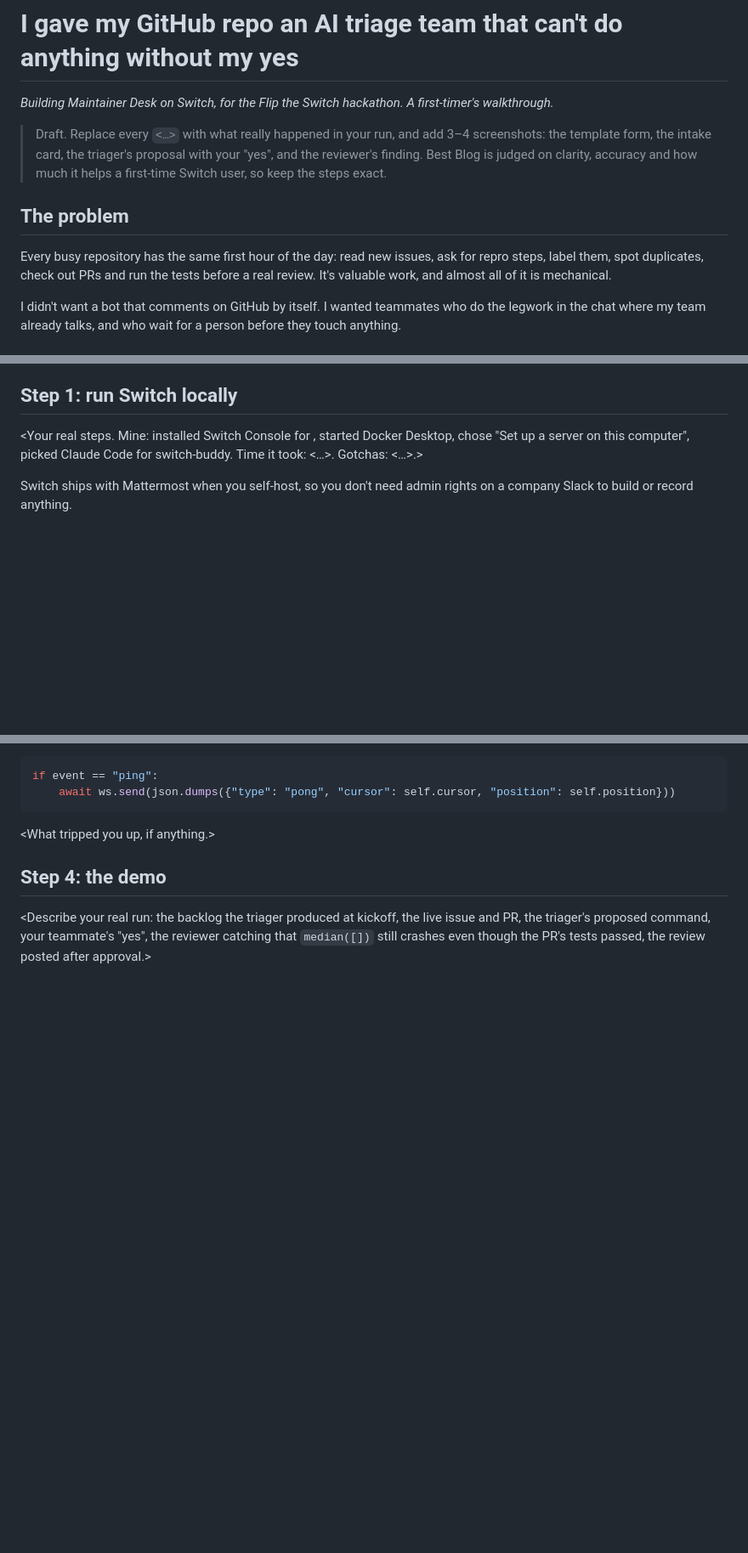
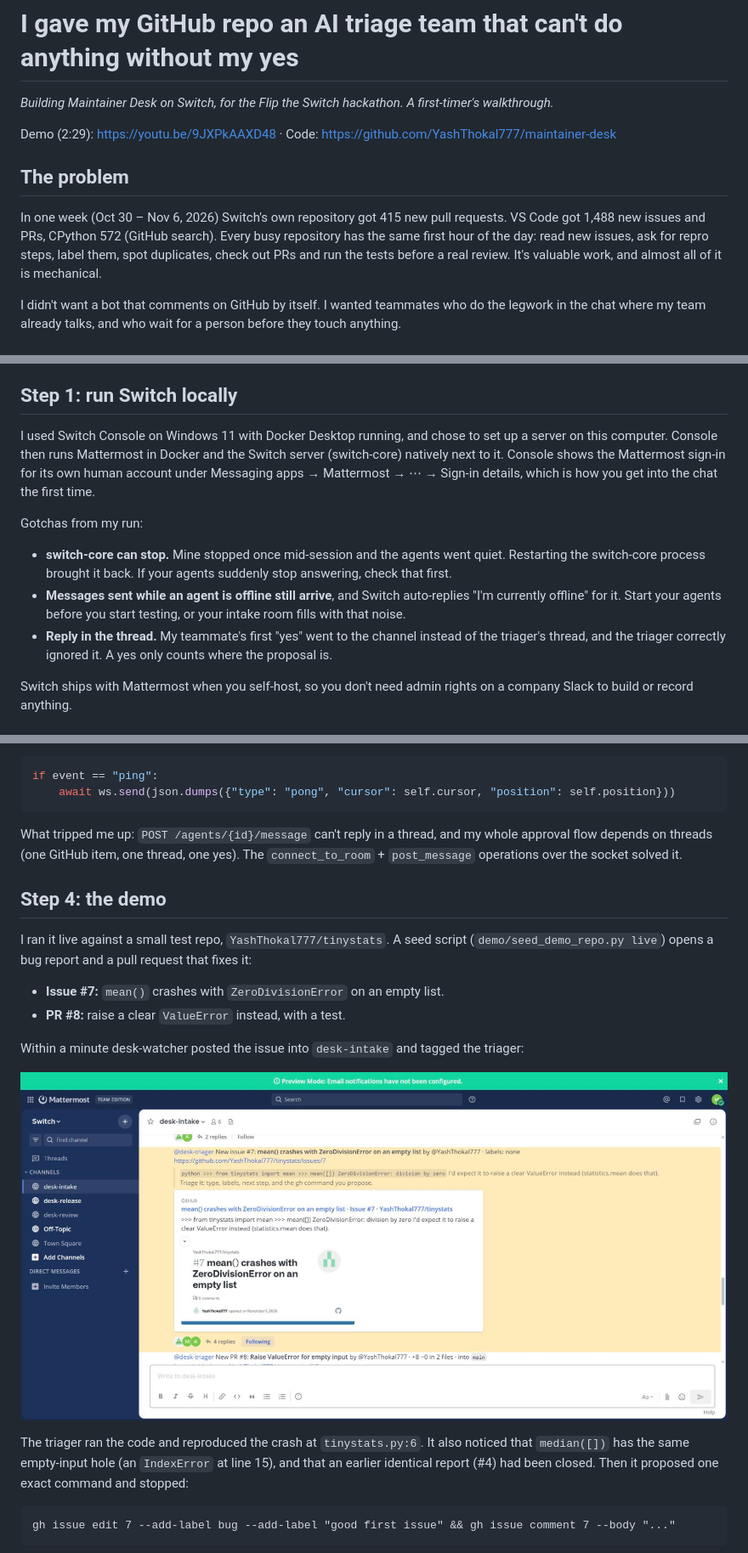
Before and after one commit to YashThokal777/maintainer-desk, a Markdown page: docs/BLOG.md, 3 parts joined by grey strips. Shown at 85% size. Drawn GitHub-style; pictures changed too: docs/images/intake.jpg (added); blank space fills up the shorter version.

Commit message:
Blog: finish the walkthrough with the real run
Fill in the setup notes, gotchas and the live demo story (issue #7,
PR #8, the yes in the thread, the median([]) catch), and add four
screenshots from the run.

Co-Authored-By: Claude Opus 5.5 <noreply@anthropic.com>

````diff
--- a/docs/BLOG.md
+++ b/docs/BLOG.md
@@ -2,11 +2,11 @@
 
 *Building Maintainer Desk on Switch, for the Flip the Switch hackathon. A first-timer's walkthrough.*
 
-> Draft. Replace every `<…>` with what really happened in your run, and add 3–4 screenshots: the template form, the intake card, the triager's proposal with your "yes", and the reviewer's finding. Best Blog is judged on clarity, accuracy and how much it helps a first-time Switch user, so keep the steps exact.
+Demo (2:29): https://youtu.be/9JXPkAAXD48 · Code: https://github.com/YashThokal777/maintainer-desk
 
 ## The problem
 
-Every busy repository has the same first hour of the day: read new issues, ask for repro steps, label them, spot duplicates, check out PRs and run the tests before a real review. It's valuable work, and almost all of it is mechanical.
+In one week (Oct 30 – Nov 6, 2026) Switch's own repository got 415 new pull requests. VS Code got 1,488 new issues and PRs, CPython 572 (GitHub search). Every busy repository has the same first hour of the day: read new issues, ask for repro steps, label them, spot duplicates, check out PRs and run the tests before a real review. It's valuable work, and almost all of it is mechanical.
 
 I didn't want a bot that comments on GitHub by itself. I wanted teammates who do the legwork in the chat where my team already talks, and who wait for a person before they touch anything.
 
@@ -26,7 +26,12 @@ The one rule, written into every agent's and every room's instructions: **propos
 
 ## Step 1: run Switch locally
 
-<Your real steps. Mine: installed Switch Console for <OS>, started Docker Desktop, chose "Set up a server on this computer", picked Claude Code for switch-buddy. Time it took: <…>. Gotchas: <…>.>
+I used Switch Console on Windows 11 with Docker Desktop running, and chose to set up a server on this computer. Console then runs Mattermost in Docker and the Switch server (switch-core) natively next to it. Console shows the Mattermost sign-in for its own human account under Messaging apps → Mattermost → ⋯ → Sign-in details, which is how you get into the chat the first time.
+
+Gotchas from my run:
+- **switch-core can stop.** Mine stopped once mid-session and the agents went quiet. Restarting the switch-core process brought it back. If your agents suddenly stop answering, check that first.
+- **Messages sent while an agent is offline still arrive**, and Switch auto-replies "I'm currently offline" for it. Start your agents before you start testing, or your intake room fills with that noise.
+- **Reply in the thread.** My teammate's first "yes" went to the channel instead of the triager's thread, and the triager correctly ignored it. A yes only counts where the proposal is.
 
 Switch ships with Mattermost when you self-host, so you don't need admin rights on a company Slack to build or record anything.
 
@@ -79,8 +84,22 @@ if event == "ping":
     await ws.send(json.dumps({"type": "pong", "cursor": self.cursor, "position": self.position}))
 ```
 
-<What tripped you up, if anything.>
+What tripped me up: `POST /agents/{id}/message` can't reply in a thread, and my whole approval flow depends on threads (one GitHub item, one thread, one yes). The `connect_to_room` + `post_message` operations over the socket solved it.
 
 ## Step 4: the demo
 
-<Describe your real run: the backlog the triager produced at kickoff, the live issue and PR, the triager's proposed command, your teammate's "yes", the reviewer catching that `median([])` still crashes even though the PR's tests passed, the review posted after approval.>
+I ran it live against a small test repo, `YashThokal777/tinystats`. A seed script (`demo/seed_demo_repo.py live`) opens a bug report and a pull request that fixes it:
+
+- **Issue #7:** `mean()` crashes with `ZeroDivisionError` on an empty list.
+- **PR #8:** raise a clear `ValueError` instead, with a test.
+
+Within a minute desk-watcher posted the issue into `desk-intake` and tagged the triager:
+
+![desk-watcher posts issue #7 into desk-intake](https://raw.githubusercontent.com/YashThokal777/maintainer-desk/main/docs/images/intake.jpg)
+
+The triager ran the code and reproduced the crash at `tinystats.py:6`. It also noticed that `median([])` has the same empty-input hole (an `IndexError` at line 15), and that an earlier identical report (#4) had been closed. Then it proposed one exact command and stopped:
+
+```
+gh issue edit 7 --add-label bug --add-label "good first issue" && gh issue comment 7 --body "..."
+```
+
````
Also changed, not shown: other parts of docs/BLOG.md (+13 -0 lines), docs/images/github-review.jpg (added), docs/images/review-verdict.jpg (added), docs/images/yes-and-done.jpg (added).
